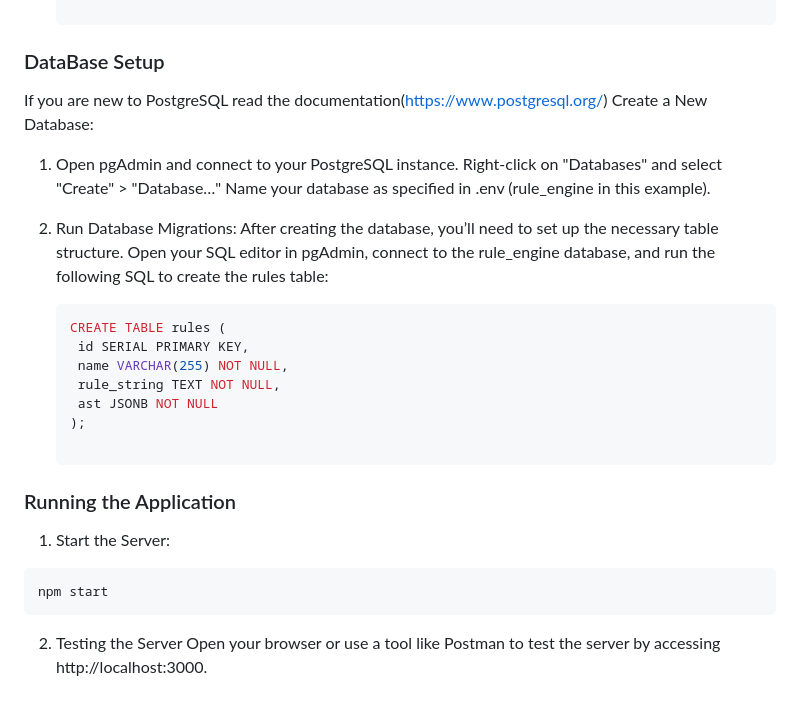
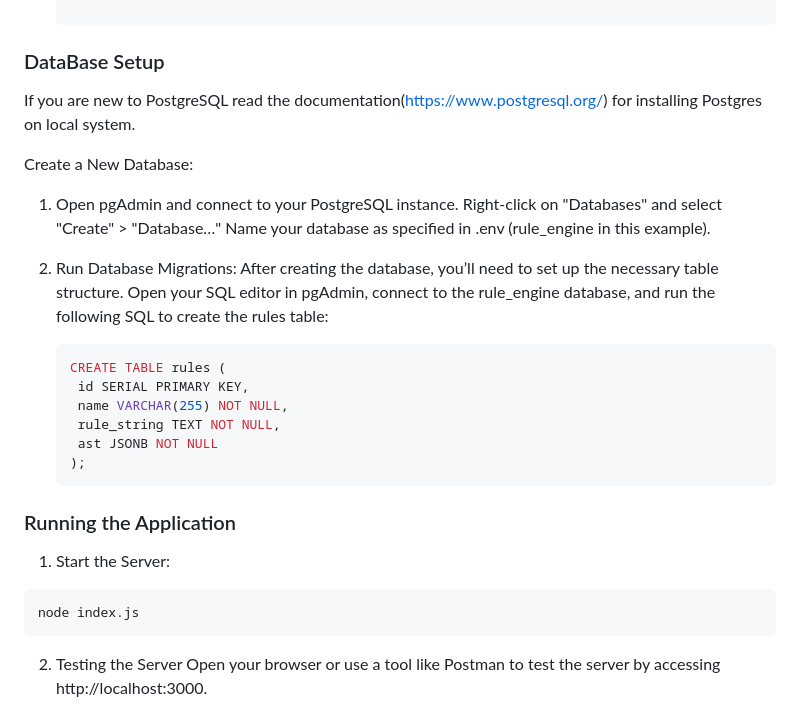
Before and after one commit to TanmaySawankar390/ZEOTAP_APPLICATION_1, a Markdown page: README.md, the part around the change. GitHub-like rendering.

````diff
--- a/README.md
+++ b/README.md
@@ -47,9 +47,9 @@ Ensure the following tools are installed on your system:
    PORT=3000
 
 ### DataBase Setup
-If you are new to PostgreSQL read the documentation(https://www.postgresql.org/)
+If you are new to PostgreSQL read the documentation(https://www.postgresql.org/) for installing Postgres on local system.
+
 Create a New Database:
-
 1. Open pgAdmin and connect to your PostgreSQL instance.
    Right-click on "Databases" and select "Create" > "Database…"
    Name your database as specified in .env (rule_engine in this example).
@@ -64,12 +64,12 @@ Create a New Database:
     rule_string TEXT NOT NULL,
     ast JSONB NOT NULL
    );
-
+   ```
 ### Running the Application
 
 1. Start the Server:
 ```bash
-npm start
+node index.js
 ```
 2. Testing the Server
    Open your browser or use a tool like Postman to test the server by accessing http://localhost:3000.
````
